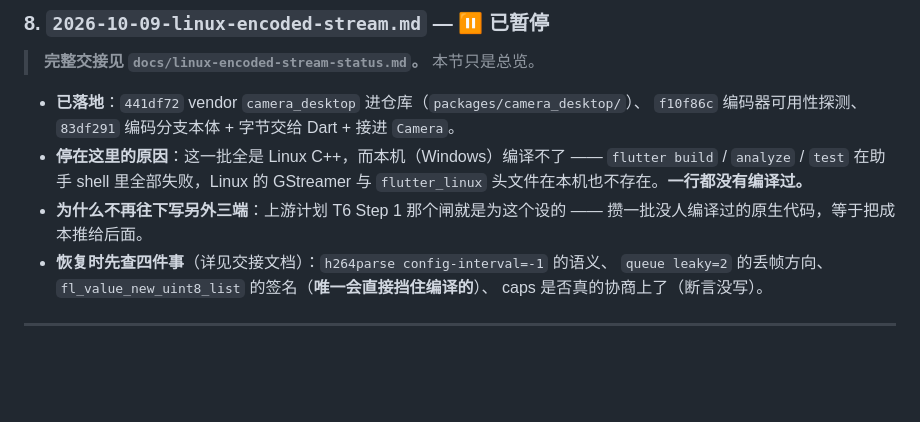
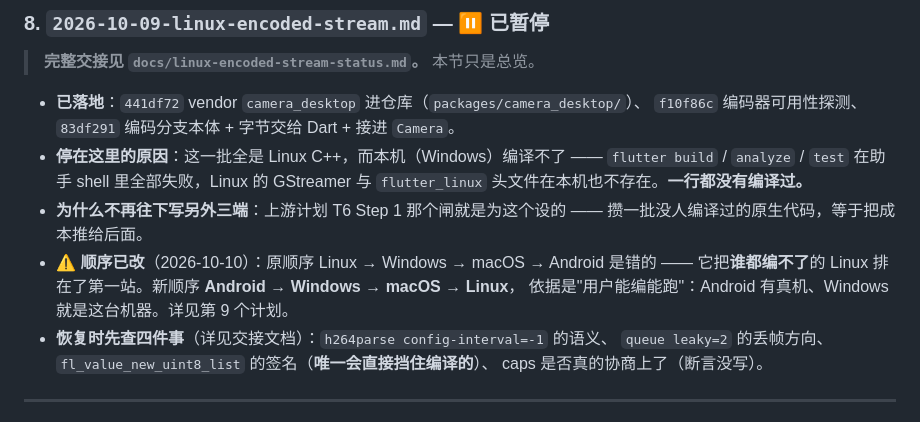
Before and after one commit to crazy4chicken/smartclass-webcam-client, a Markdown page: docs/implementation-status.md, the part around one of its changes. GitHub-like rendering; blank space fills up the shorter version.

```diff
--- a/docs/implementation-status.md
+++ b/docs/implementation-status.md
@@ -244,6 +247,9 @@ v0 草案，**技术选型每一条都已被推翻**，仅作历史留档：`cam
   `flutter_linux` 头文件在本机也不存在。**一行都没有编译过。**
 - **为什么不再往下写另外三端**：上游计划 T6 Step 1 那个闸就是为这个设的 ——
   攒一批没人编译过的原生代码，等于把成本推给后面。
+- **⚠️ 顺序已改**（2026-10-10）：原顺序 Linux → Windows → macOS → Android 是错的 ——
+  它把**谁都编不了**的 Linux 排在了第一站。新顺序 **Android → Windows → macOS → Linux**，
+  依据是"用户能编能跑"：Android 有真机、Windows 就是这台机器。详见第 9 个计划。
 - **恢复时先查四件事**（详见交接文档）：`h264parse config-interval=-1` 的语义、
   `queue leaky=2` 的丢帧方向、`fl_value_new_uint8_list` 的签名（**唯一会直接挡住编译的**）、
   caps 是否真的协商上了（断言没写）。
```
Also changed, not shown: other parts of docs/implementation-status.md (+12 -6 lines), 1 other file.
